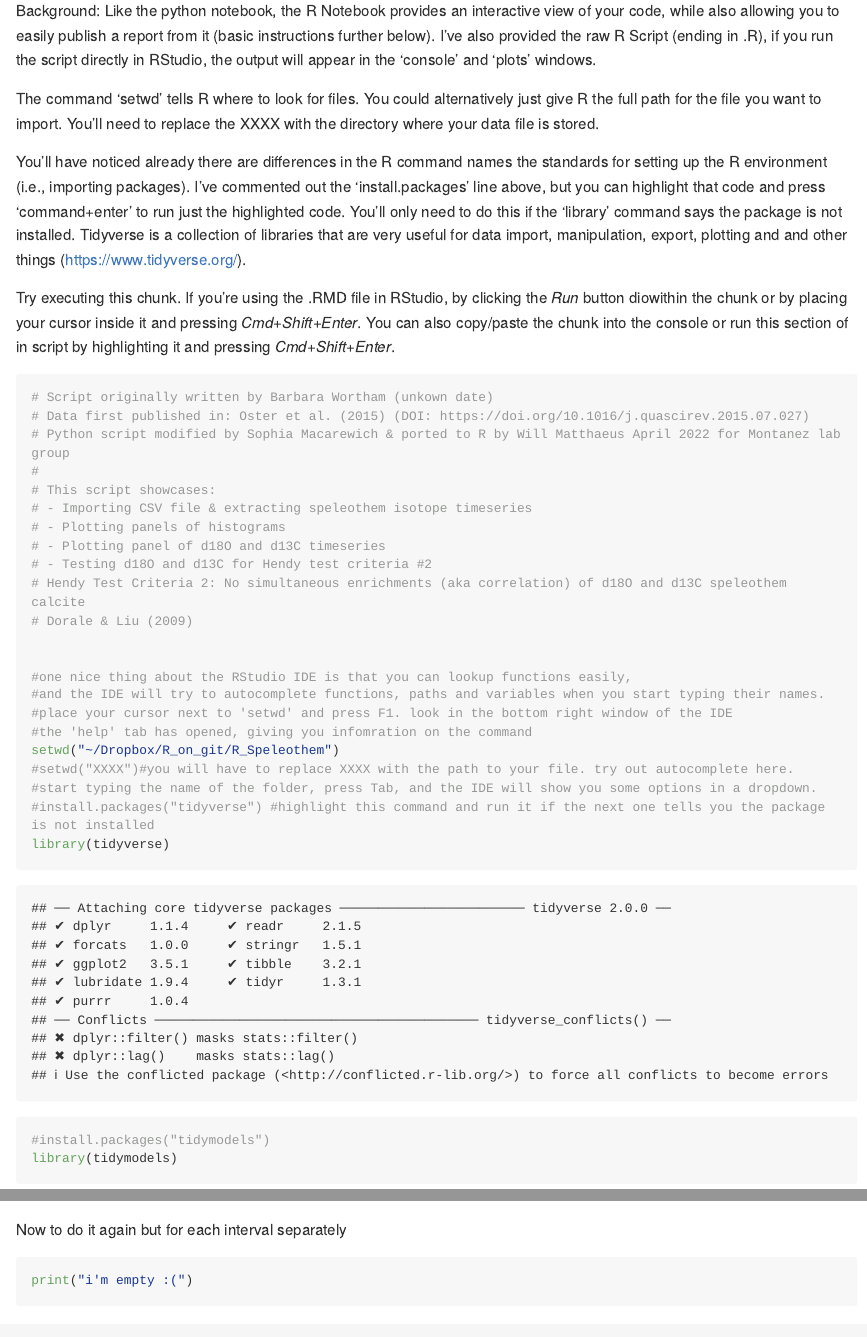
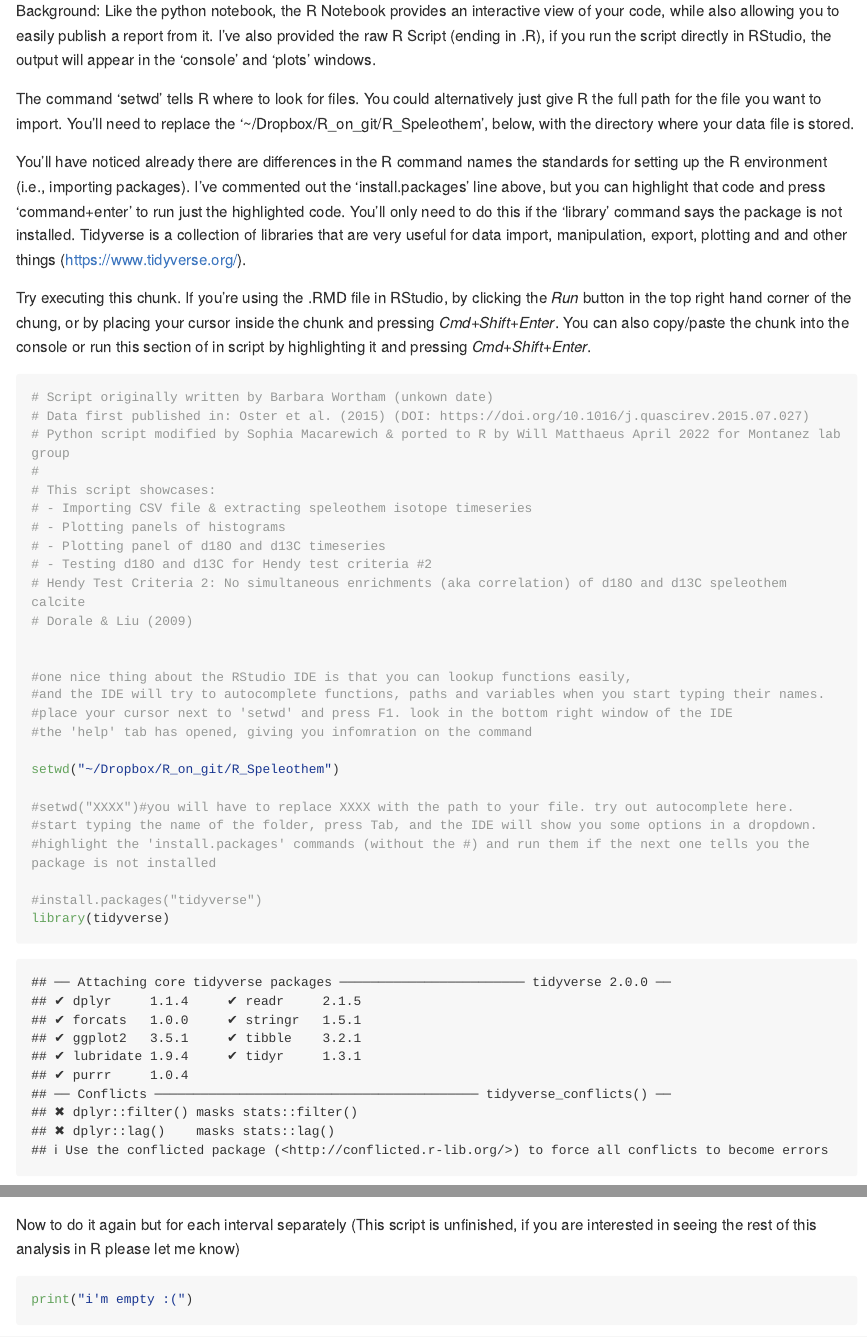
Before and after one commit to wjmatthaeus/R_Speleothem, an R Markdown document (hendy_v1.Rmd): the page in a window 1100 px wide, from 240 px down, and a second part further down, joined at a grey line. Rendered offline with R 4.5, knitr and Pandoc, with nearby package versions; long lines of code are wrapped; common packages that the code uses without loading them are loaded.

Commit message:
Hendy RMD cleanup

````diff
--- a/hendy_v1.Rmd
+++ b/hendy_v1.Rmd
@@ -9,14 +9,14 @@ This is an [R Markdown](http://rmarkdown.rstudio.com) Notebook. If you download
 Some basic information will appear when you create a new R Notebook in the RStudio IDE (like the bit just above). I've left those in, and added some of my own, including the comments from the raw R script.
 
 Background:
-Like the python notebook, the R Notebook provides an interactive view of your code, while also allowing you to easily publish a report from it (basic instructions further below). I've also provided the raw R Script (ending in .R), if you run the script directly in RStudio, the output will appear in the 'console' and 'plots' windows.
+Like the python notebook, the R Notebook provides an interactive view of your code, while also allowing you to easily publish a report from it. I've also provided the raw R Script (ending in .R), if you run the script directly in RStudio, the output will appear in the 'console' and 'plots' windows.
 
-The command 'setwd' tells R where to look for files. You could alternatively just give R the full path for the file you want to import. You'll need to replace the XXXX with the directory where your data file is stored.
+The command 'setwd' tells R where to look for files. You could alternatively just give R the full path for the file you want to import. You'll need to replace the '~/Dropbox/R_on_git/R_Speleothem', below, with the directory where your data file is stored.
 
 You'll have noticed already there are differences in the R command names the standards for setting up the R environment (i.e., importing packages). I've commented out the 'install.packages' line above, but you can highlight that code and press 'command+enter' to run just the highlighted code. You'll only need to do this if the 'library' command says the package is not installed. Tidyverse is a collection of libraries that are very useful for data import, manipulation, export, plotting and and other things (https://www.tidyverse.org/).
 
 Try executing this chunk.
-If you're using the .RMD file in RStudio, by clicking the *Run* button diowithin the chunk or by placing your cursor inside it and pressing *Cmd+Shift+Enter*.
+If you're using the .RMD file in RStudio, by clicking the *Run* button in the top right hand corner of the chung, or by placing your cursor inside the chunk and pressing *Cmd+Shift+Enter*.
 You can also copy/paste the chunk into the console or run this section of in script by highlighting it and pressing *Cmd+Shift+Enter*.
 
 
@@ -39,11 +39,16 @@ You can also copy/paste the chunk into the console or run this section of in scr
 #and the IDE will try to autocomplete functions, paths and variables when you start typing their names.
 #place your cursor next to 'setwd' and press F1. look in the bottom right window of the IDE
 #the 'help' tab has opened, giving you infomration on the command
+
 setwd("~/Dropbox/R_on_git/R_Speleothem")
+
 #setwd("XXXX")#you will have to replace XXXX with the path to your file. try out autocomplete here.
 #start typing the name of the folder, press Tab, and the IDE will show you some options in a dropdown.
-#install.packages("tidyverse") #highlight this command and run it if the next one tells you the package is not installed
+#highlight the 'install.packages' commands (without the #) and run them if the next one tells you the package is not installed
+
+#install.packages("tidyverse")
 library(tidyverse)
+
 #install.packages("tidymodels")
 library(tidymodels)
 ```
@@ -256,7 +269,7 @@ ggplot()+geom_histogram(data=z_dat_long, aes(x=signature, color=isotope))+
 
 
 Now to do it again but for each interval separately
-
+(This script is unfinished, if you are interested in seeing the rest of this analysis in R please let me know)
 
 
 ```{r}
````
Also changed, not shown: hendy_v1.md, hendy_v1.Rmd (8 more changed lines).
